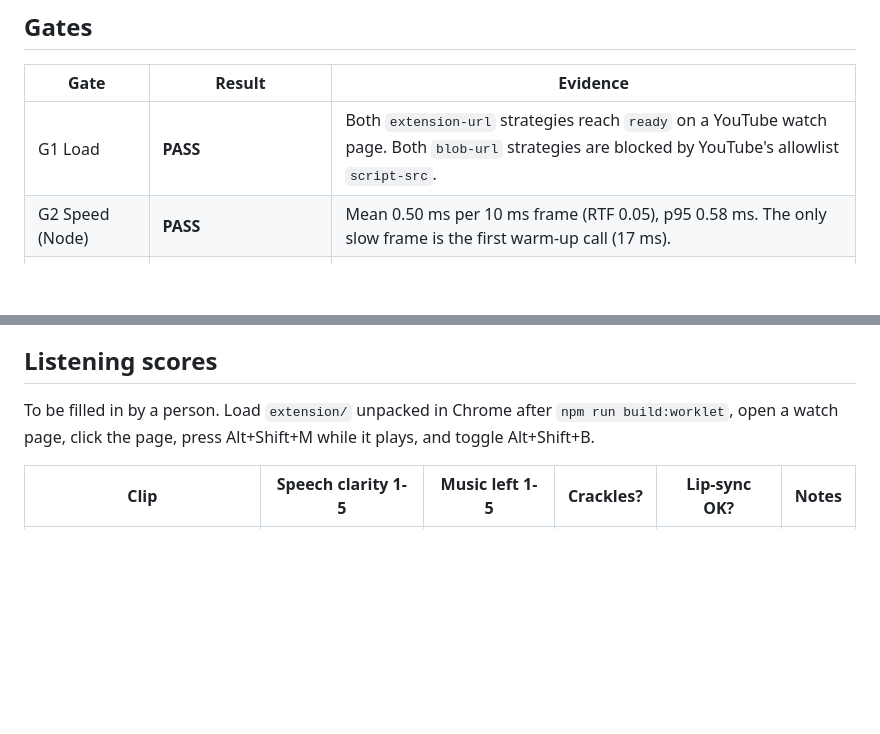
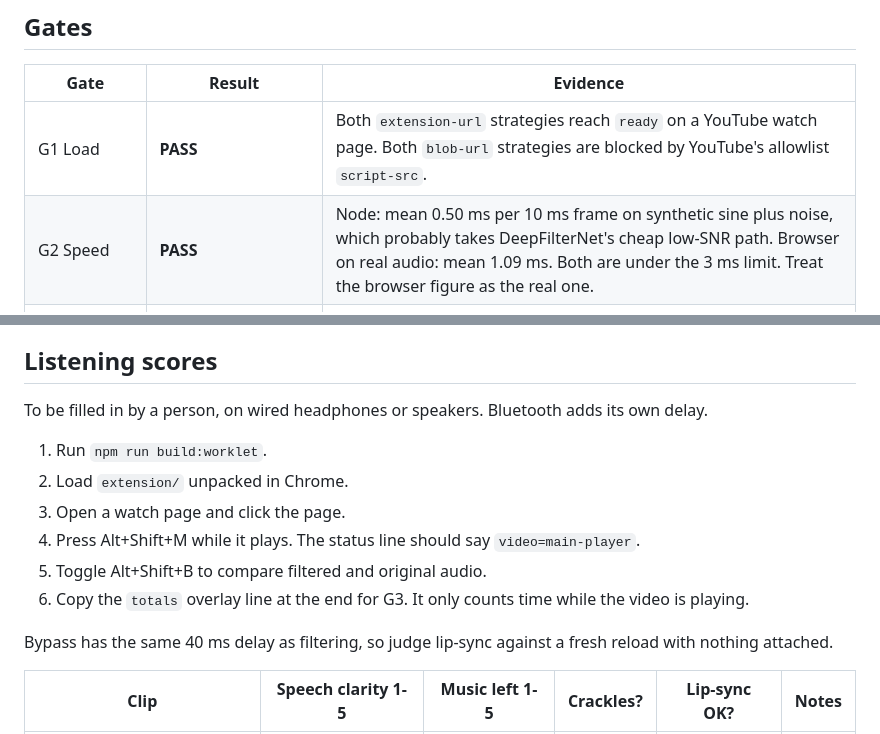
Before and after one commit to HighWatersDev/music-filter, a Markdown page: docs/spikes/2026-10-19-worklet-csp-results.md, 2 parts joined by grey strips. Rendered like a GitHub page; blank space fills up the shorter version.

Commit message:
docs: spike results, G2 caveat and listening steps
Co-Authored-By: Claude Opus 5.5 <noreply@anthropic.com>

```diff
--- a/docs/spikes/2026-10-19-worklet-csp-results.md
+++ b/docs/spikes/2026-10-19-worklet-csp-results.md
@@ -14,7 +14,7 @@ All runs below were automated and headless. Headless Chrome uses a fake audio ou
 | Gate | Result | Evidence |
 |---|---|---|
 | G1 Load | **PASS** | Both `extension-url` strategies reach `ready` on a YouTube watch page. Both `blob-url` strategies are blocked by YouTube's allowlist `script-src`. |
-| G2 Speed (Node) | **PASS** | Mean 0.50 ms per 10 ms frame (RTF 0.05), p95 0.58 ms. The only slow frame is the first warm-up call (17 ms). |
+| G2 Speed | **PASS** | Node: mean 0.50 ms per 10 ms frame on synthetic sine plus noise, which probably takes DeepFilterNet's cheap low-SNR path. Browser on real audio: mean 1.09 ms. Both are under the 3 ms limit. Treat the browser figure as the real one. |
 | G3 Real time (browser) | **Provisional pass, needs listening** | Control page, 5 min real audio, `interactive`: worst p95 2 ms, overQuantum 0.28%. YouTube real audio was limited to about 33 s per run (see notes). Interactive passed. One playback run failed (p95 3 ms, 2.0%). |
 | G4 Sound | **Not run** | Needs a person. Expect music-only stretches to come out as true silence. |
 | G5 Delay | **Pass for `interactive` (headless numbers)** | 5.3 + 32.0 + 40 = 77.3 ms. `playback` gives 109 to 117 ms and fails. Lip-sync not checked. |
@@ -81,7 +81,16 @@ Browser runs (stats windows are 100 frames, about 1 s each):
 
 ## Listening scores
 
-To be filled in by a person. Load `extension/` unpacked in Chrome after `npm run build:worklet`, open a watch page, click the page, press Alt+Shift+M while it plays, and toggle Alt+Shift+B.
+To be filled in by a person, on wired headphones or speakers. Bluetooth adds its own delay.
+
+1. Run `npm run build:worklet`.
+2. Load `extension/` unpacked in Chrome.
+3. Open a watch page and click the page.
+4. Press Alt+Shift+M while it plays. The status line should say `video=main-player`.
+5. Toggle Alt+Shift+B to compare filtered and original audio.
+6. Copy the `totals` overlay line at the end for G3. It only counts time while the video is playing.
+
+Bypass has the same 40 ms delay as filtering, so judge lip-sync against a fresh reload with nothing attached.
 
 | Clip | Speech clarity 1-5 | Music left 1-5 | Crackles? | Lip-sync OK? | Notes |
 |---|---|---|---|---|---|
```
